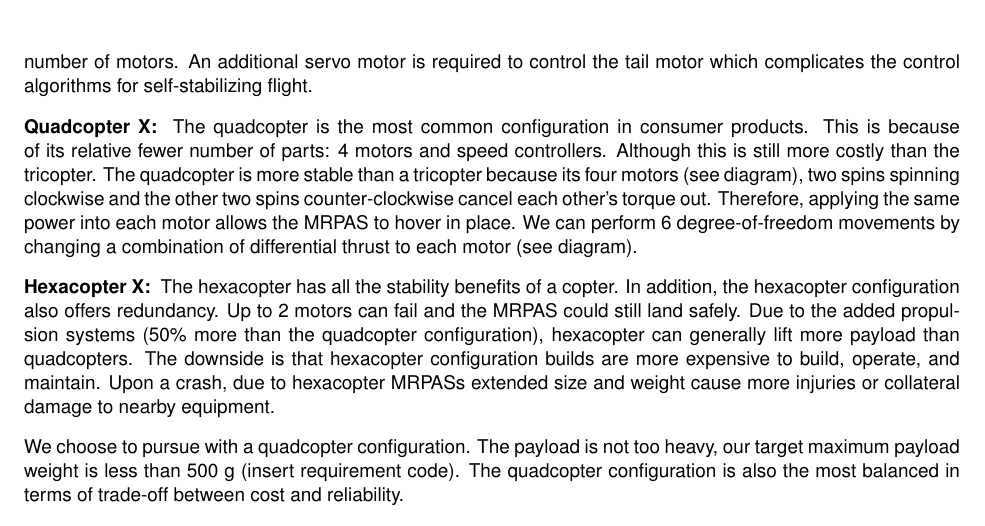
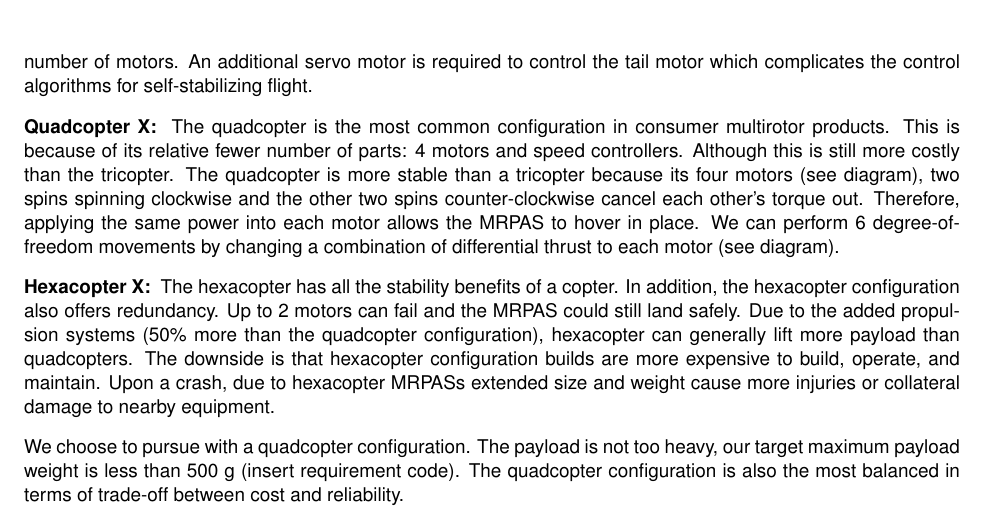
Before and after one commit to Capstone-Skynet/Capstone-Skynet.github.io, a LaTeX document (docs/design/design_document.tex, which reads docs/design/3_2_multirotor.tex): part of page 10 of 14, cut so that both start at the same text. Compiled offline with pdfLaTeX.

Commit message:
Update docs/design/3_2_multirotor.tex
Co-Authored-By: Peter Deutsch <peterdeutsch42@gmail.com>

```diff
--- a/docs/design/3_2_multirotor.tex
+++ b/docs/design/3_2_multirotor.tex
@@ -14,7 +14,7 @@ there is an odd number of motors. An additional servo motor is required to contr
 complicates the control algorithms for self-stabilizing flight.
 
 \textbf{Quadcopter X: }
-The quadcopter is the most common configuration in consumer products. This is because of its relative fewer
+The quadcopter is the most common configuration in consumer multirotor products. This is because of its relative fewer
 number of parts: 4 motors and speed controllers. Although this is still more costly than the tricopter. The
 quadcopter is more stable than a tricopter because its four motors (see diagram), two spins spinning
 clockwise and the other two spins counter-clockwise cancel each other’s torque out. Therefore, applying the
```
